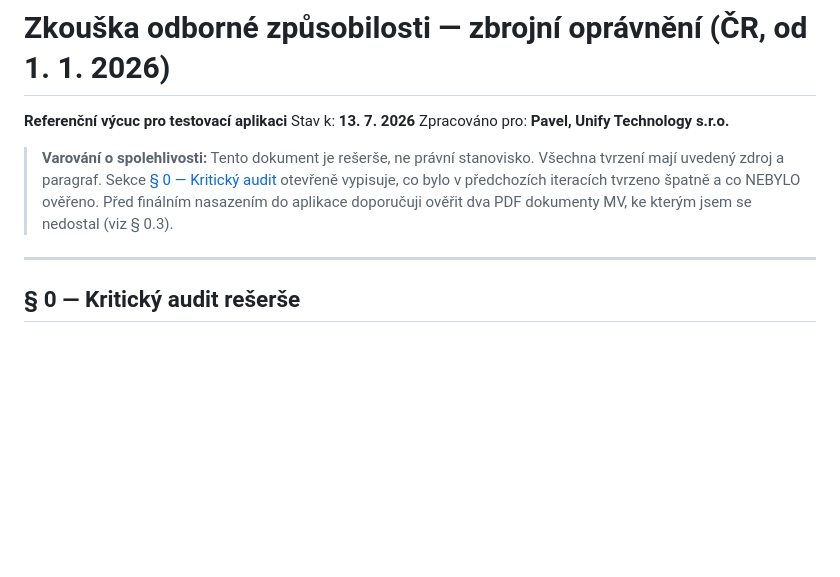
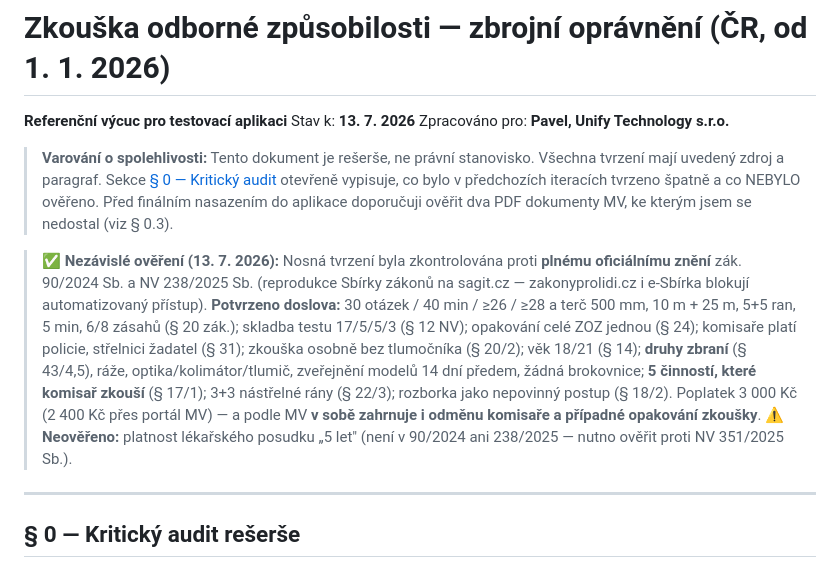
Before and after one commit to Srbino/pro-zbrojak, a Markdown page: docs/o-zkousce.md, the part around the change. GitHub-like rendering; blank space fills up the shorter version.

Commit message:
docs: odkaz na přehled o zkoušce nahoře v README + razítko ověření
- README: prominentní odkaz na docs/o-zkousce.md hned pod popisem aplikace
  (jaké zbraně u zkoušky, co komisař zkouší).
- docs/o-zkousce.md: přidáno razítko nezávislého ověření proti plnému znění
  zák. 90/2024 Sb. a NV 238/2025 Sb. (Sbírka/sagit.cz) — nosná tvrzení potvrzena
  doslova; platnost lékařského posudku (5 let) označena jako neověřená.

```diff
--- a/docs/o-zkousce.md
+++ b/docs/o-zkousce.md
@@ -9,6 +9,20 @@ Zpracováno pro: **Pavel, Unify Technology s.r.o.**
 > otevřeně vypisuje, co bylo v předchozích iteracích tvrzeno špatně a co NEBYLO ověřeno.
 > Před finálním nasazením do aplikace doporučuji ověřit dva PDF dokumenty MV,
 > ke kterým jsem se nedostal (viz § 0.3).
+
+> **✅ Nezávislé ověření (13. 7. 2026):** Nosná tvrzení byla zkontrolována proti
+> **plnému oficiálnímu znění** zák. 90/2024 Sb. a NV 238/2025 Sb. (reprodukce Sbírky
+> zákonů na sagit.cz — zakonyprolidi.cz i e-Sbírka blokují automatizovaný přístup).
+> **Potvrzeno doslova:** 30 otázek / 40 min / ≥26 / ≥28 a terč 500 mm, 10 m + 25 m,
+> 5+5 ran, 5 min, 6/8 zásahů (§ 20 zák.); skladba testu 17/5/5/3 (§ 12 NV);
+> opakování celé ZOZ jednou (§ 24); komisaře platí policie, střelnici žadatel (§ 31);
+> zkouška osobně bez tlumočníka (§ 20/2); věk 18/21 (§ 14); **druhy zbraní** (§ 43/4,5),
+> ráže, optika/kolimátor/tlumič, zveřejnění modelů 14 dní předem, žádná brokovnice;
+> **5 činností, které komisař zkouší** (§ 17/1); 3+3 nástřelné rány (§ 22/3);
+> rozborka jako nepovinný postup (§ 18/2). Poplatek 3 000 Kč (2 400 Kč přes portál MV) —
+> a podle MV **v sobě zahrnuje i odměnu komisaře a případné opakování zkoušky**.
+> **⚠️ Neověřeno:** platnost lékařského posudku „5 let" (není v 90/2024 ani 238/2025 —
+> nutno ověřit proti NV 351/2025 Sb.).
 
 ---
 
```
Also changed, not shown: README.md (+4 -0 lines).
